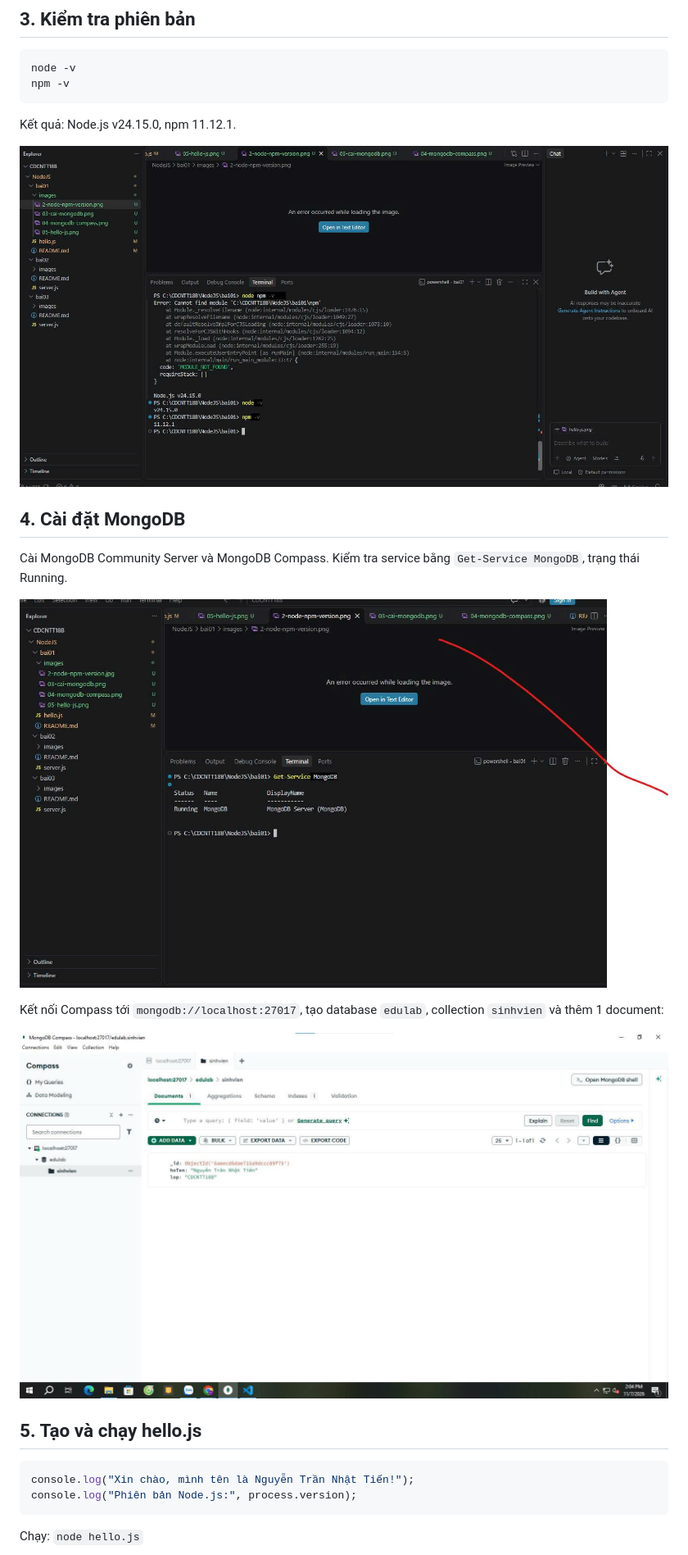
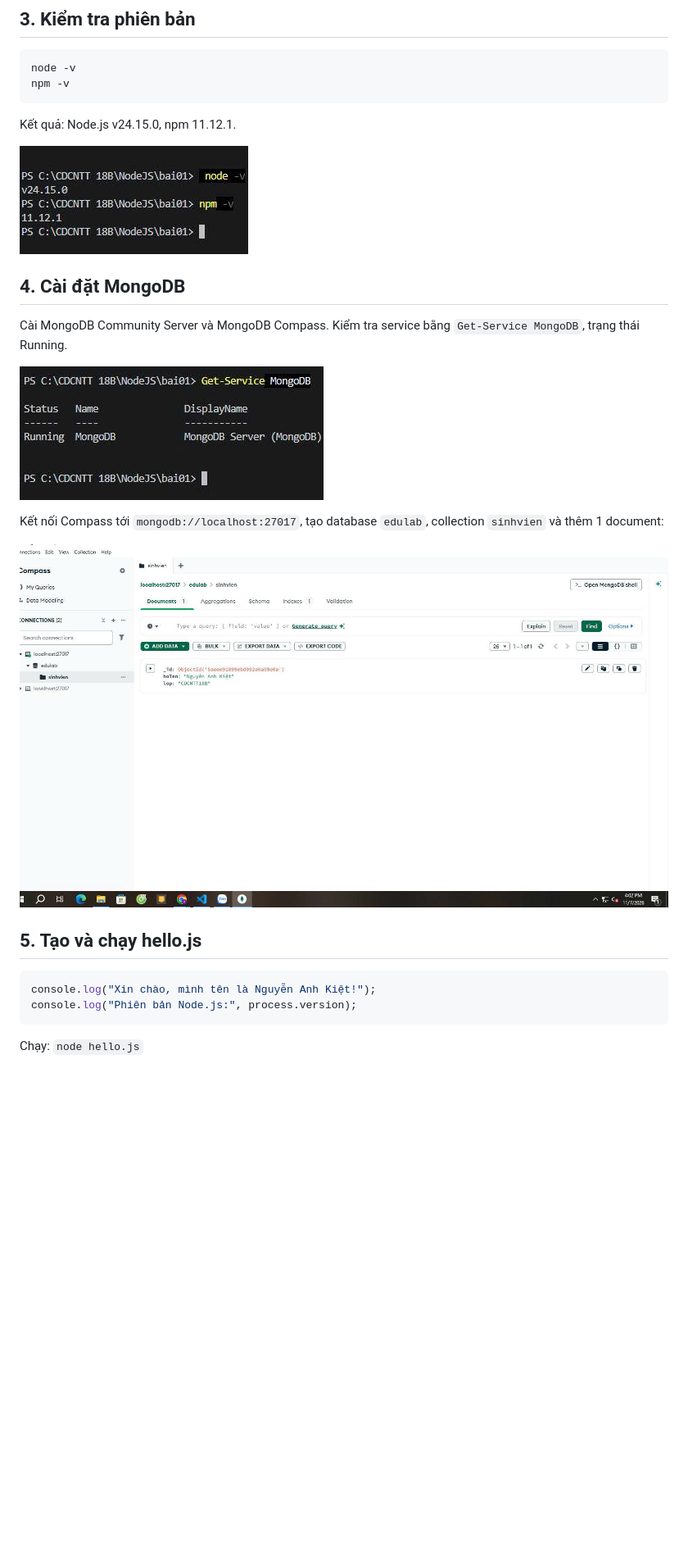
Before and after one commit to Kiet-06/NodeJS, a Markdown page: README.md, the part around one of its changes. Shown at 82% size. Rendered like a GitHub page; pictures changed too: images/02-node-npm-version.jpg, images/03-cai-mongodb.jpg, images/04-mongodb-compass.jpg; blank space fills up the shorter version.

````diff
--- a/README.md
+++ b/README.md
@@ -32,7 +32,7 @@ Kết nối Compass tới `mongodb://localhost:27017`, tạo database `edulab`,
 
 ## 5. Tạo và chạy hello.js
 ```javascript
-console.log("Xin chào, mình tên là Nguyễn Trần Nhật Tiến!");
+console.log("Xin chào, mình tên là Nguyễn Anh Kiệt!");
 console.log("Phiên bản Node.js:", process.version);
 ```
 Chạy: `node hello.js`
````
Also changed, not shown: other parts of README.md (+1 -1 lines), images/05-hello-js.jpg (added), images/05-hello-js.png (deleted), 1 other file.
